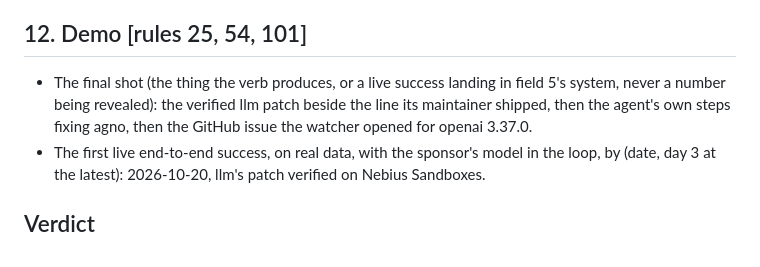
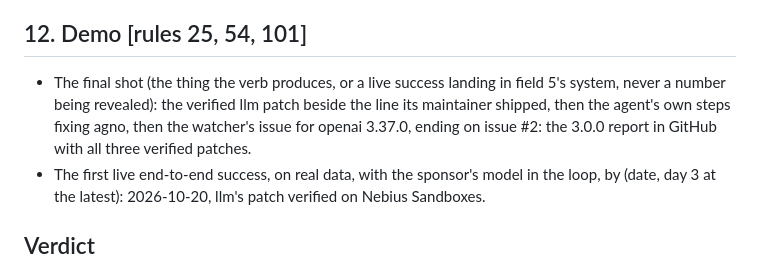
Before and after one commit to JonathanSolvesProblems/floodplain, a Markdown page: PHASE0.md, the part around the change. GitHub-like rendering.

Commit message:
Demo script ends on the 3.0.0 report issue with its three verified patches

```diff
--- a/PHASE0.md
+++ b/PHASE0.md
@@ -71,7 +71,7 @@ while the gallery is unpublished, PyPI, and this repo's committed results.
 - Tagline draft, leading with the best result as a win: Run before openai 3.0.0, it found the three packages the release broke, and Nemotron wrote the fix llm's maintainer shipped nine days later.
 
 ## 12. Demo [rules 25, 54, 101]
-- The final shot (the thing the verb produces, or a live success landing in field 5's system, never a number being revealed): the verified llm patch beside the line its maintainer shipped, then the agent's own steps fixing agno, then the GitHub issue the watcher opened for openai 3.37.0.
+- The final shot (the thing the verb produces, or a live success landing in field 5's system, never a number being revealed): the verified llm patch beside the line its maintainer shipped, then the agent's own steps fixing agno, then the watcher's issue for openai 3.37.0, ending on issue #2: the 3.0.0 report in GitHub with all three verified patches.
 - The first live end-to-end success, on real data, with the sponsor's model in the loop, by (date, day 3 at the latest): 2026-10-20, llm's patch verified on Nebius Sandboxes.
 
 ## Verdict
```
Also changed, not shown: DEMO.md (+51 -61 lines).
